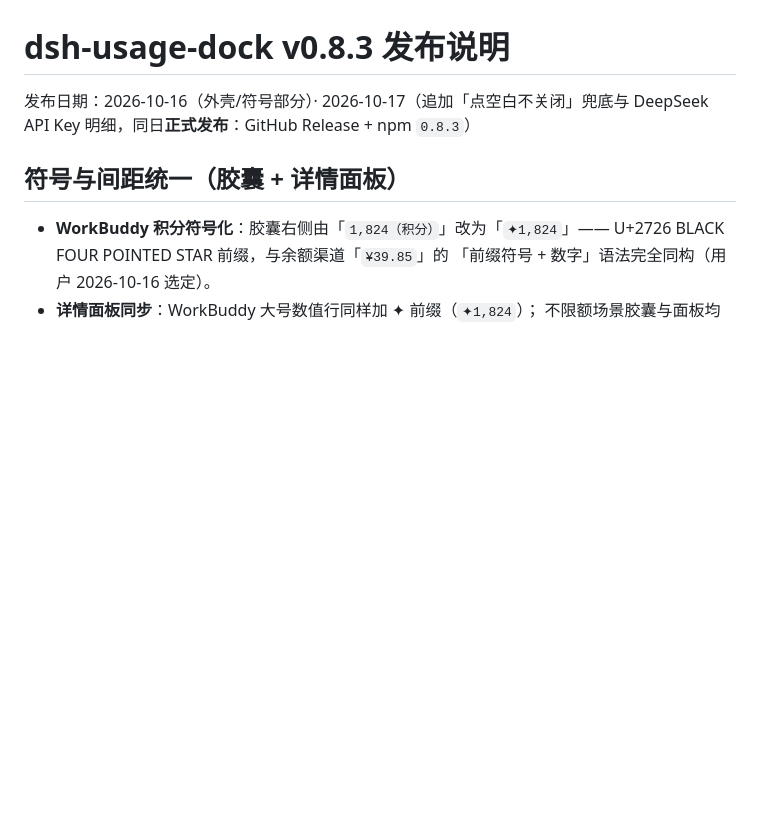
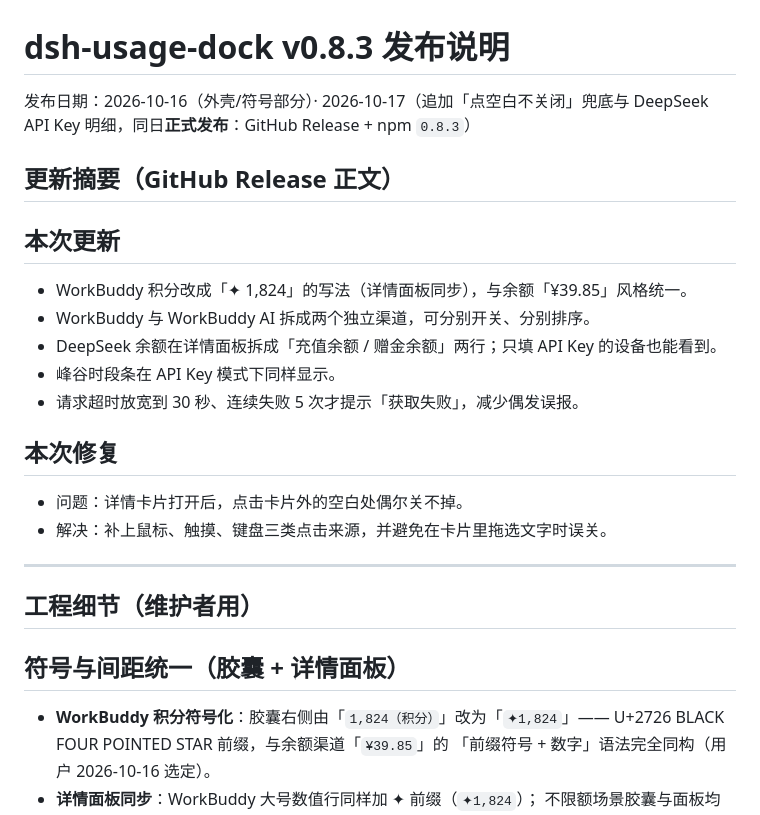
Before and after one commit to Slacom/dsh-usage-dock, a Markdown page: docs/release-notes-v0.8.3.md, the part around the change. Drawn GitHub-style; blank space fills up the shorter version.

```diff
--- a/docs/release-notes-v0.8.3.md
+++ b/docs/release-notes-v0.8.3.md
@@ -2,6 +2,23 @@
 
 发布日期：2026-10-16（外壳/符号部分）· 2026-10-17（追加「点空白不关闭」兜底与 DeepSeek
 API Key 明细，同日**正式发布**：GitHub Release + npm `0.8.3`）
+
+## 更新摘要（GitHub Release 正文）
+
+## 本次更新
+- WorkBuddy 积分改成「✦ 1,824」的写法（详情面板同步），与余额「¥39.85」风格统一。
+- WorkBuddy 与 WorkBuddy AI 拆成两个独立渠道，可分别开关、分别排序。
+- DeepSeek 余额在详情面板拆成「充值余额 / 赠金余额」两行；只填 API Key 的设备也能看到。
+- 峰谷时段条在 API Key 模式下同样显示。
+- 请求超时放宽到 30 秒、连续失败 5 次才提示「获取失败」，减少偶发误报。
+
+## 本次修复
+- 问题：详情卡片打开后，点击卡片外的空白处偶尔关不掉。
+- 解决：补上鼠标、触摸、键盘三类点击来源，并避免在卡片里拖选文字时误关。
+
+---
+
+## 工程细节（维护者用）
 
 ## 符号与间距统一（胶囊 + 详情面板）
 
```
Also changed, not shown: AGENTS.md (+6 -0 lines), docs/release-notes-v0.8.4.md (+10 -0 lines).
